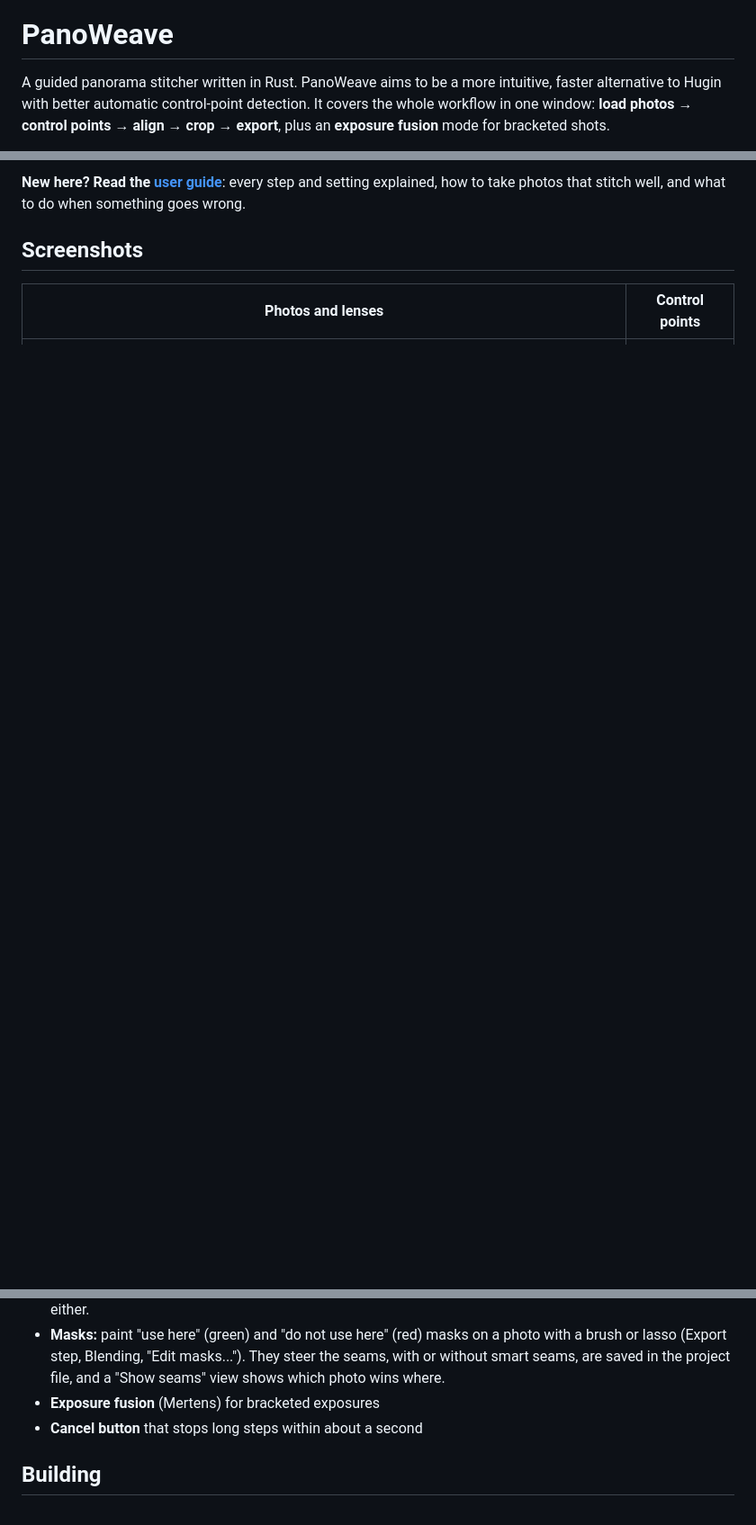
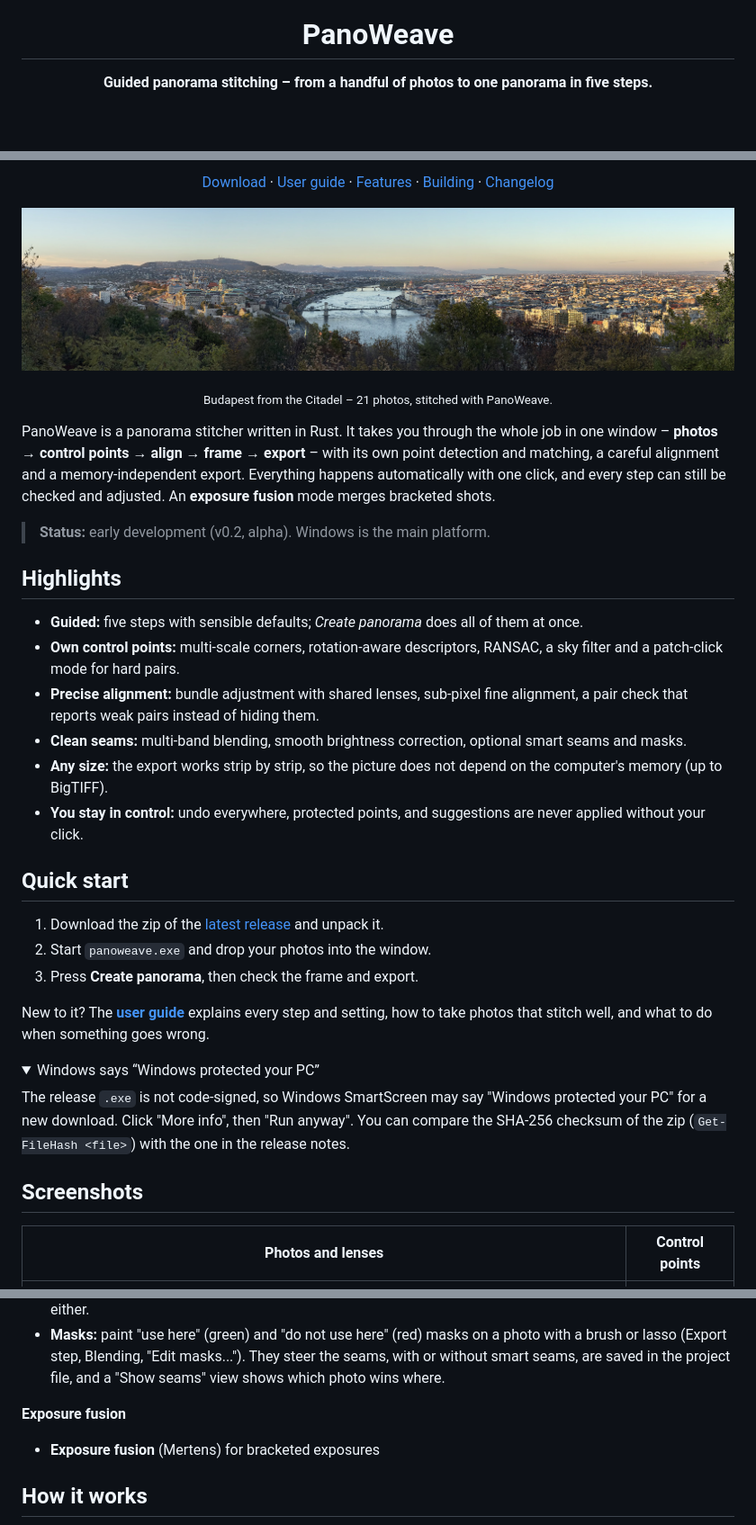
Before and after one commit to schmenn/panoweave, a Markdown page: README.md, 3 parts joined by grey strips. Shown at 90% size. GitHub-like rendering; pictures changed too: docs/banner.jpg (added); folded sections open; blank space fills up the shorter version.

```diff
--- a/README.md
+++ b/README.md
@@ -1,4 +5,4 @@
 # PanoWeave
 
-A guided panorama stitcher written in Rust. PanoWeave aims to be a more intuitive, faster alternative to Hugin with better automatic control-point detection. It covers the whole workflow in one window: **load photos → control points → align → crop → export**, plus an **exposure fusion** mode for bracketed shots.
+**Guided panorama stitching – from a handful of photos to one panorama in five steps.**
 
@@ -6,5 +10,37 @@ A guided panorama stitcher written in Rust. PanoWeave aims to be a more intuitiv
 
-**New here? Read the [user guide](docs/GUIDE.md)**: every step and setting explained, how to take photos that stitch well, and what to do when something goes wrong.
+[Download](https://github.com/schmenn/panoweave/releases/latest) · [User guide](docs/GUIDE.md) · [Features](#features) · [Building](#building-from-source) · [Changelog](CHANGELOG.md)
+
+</div>
+
+<p align="center"><img src="docs/banner.jpg" alt="Panorama of Budapest from the Citadel, stitched with PanoWeave from 21 photos"></p>
+<p align="center"><sub>Budapest from the Citadel – 21 photos, stitched with PanoWeave.</sub></p>
+
+PanoWeave is a panorama stitcher written in Rust. It takes you through the whole job in one window – **photos → control points → align → frame → export** – with its own point detection and matching, a careful alignment and a memory-independent export. Everything happens automatically with one click, and every step can still be checked and adjusted. An **exposure fusion** mode merges bracketed shots.
+
+> **Status:** early development (v0.2, alpha). Windows is the main platform.
+
+## Highlights
+
+- **Guided:** five steps with sensible defaults; *Create panorama* does all of them at once.
+- **Own control points:** multi-scale corners, rotation-aware descriptors, RANSAC, a sky filter and a patch-click mode for hard pairs.
+- **Precise alignment:** bundle adjustment with shared lenses, sub-pixel fine alignment, a pair check that reports weak pairs instead of hiding them.
+- **Clean seams:** multi-band blending, smooth brightness correction, optional smart seams and masks.
+- **Any size:** the export works strip by strip, so the picture does not depend on the computer's memory (up to BigTIFF).
+- **You stay in control:** undo everywhere, protected points, and suggestions are never applied without your click.
+
+## Quick start
+
+1. Download the zip of the [latest release](https://github.com/schmenn/panoweave/releases/latest) and unpack it.
+2. Start `panoweave.exe` and drop your photos into the window.
+3. Press **Create panorama**, then check the frame and export.
+
+New to it? The **[user guide](docs/GUIDE.md)** explains every step and setting, how to take photos that stitch well, and what to do when something goes wrong.
+
+<details>
+<summary>Windows says “Windows protected your PC”</summary>
+
+The release `.exe` is not code-signed, so Windows SmartScreen may say "Windows protected your PC" for a new download. Click "More info", then "Run anyway". You can compare the SHA-256 checksum of the zip (`Get-FileHash <file>`) with the one in the release notes.
+</details>
 
 ## Screenshots
 
@@ -37,8 +82,10 @@ A guided panorama stitcher written in Rust. PanoWeave aims to be a more intuitiv
 - **Lens correction** (optional, off by default; Export step, Blending): a response curve (one exponent per colour channel) and a vignetting model per lens, solved from the overlaps of all photos. It helped on one test set and not on another, so it is an experiment, not a default.
 - **Smart seams** (optional, off by default): a graph-cut seam finder searches, once for the whole panorama, where the photos agree, so that close objects that two photos see from different sides (poles, lamps, people) are not cut in two. Found on a coarse grid in two steps, so the result does not depend on the strips either.
 - **Masks:** paint "use here" (green) and "do not use here" (red) masks on a photo with a brush or lasso (Export step, Blending, "Edit masks..."). They steer the seams, with or without smart seams, are saved in the project file, and a "Show seams" view shows which photo wins where.
+
+**Exposure fusion**
+
 - **Exposure fusion** (Mertens) for bracketed exposures
-- **Cancel button** that stops long steps within about a second
 
-## Building
+## How it works
 
```
Also changed, not shown: other parts of README.md (+60 -42 lines), CHANGELOG.md (+1 -0 lines).
